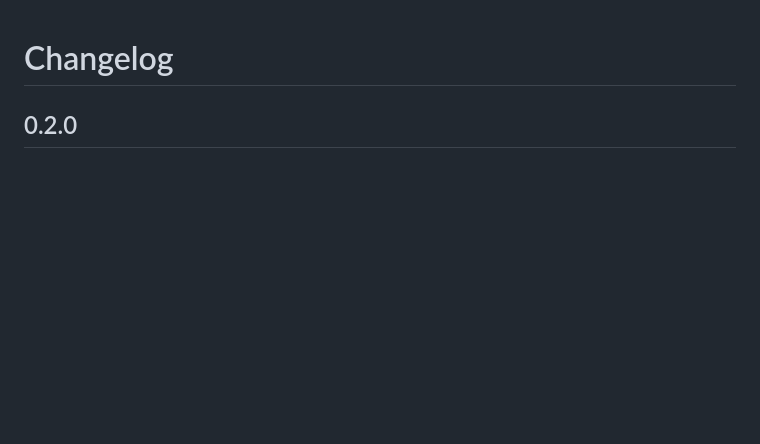
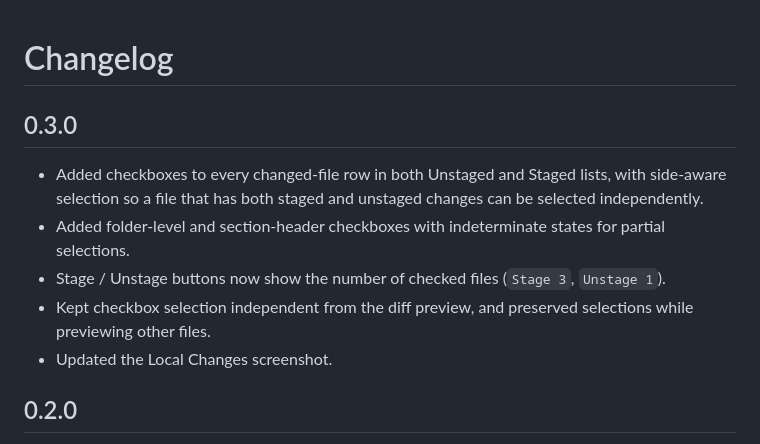
Before and after one commit to LeonardMeng/VSCodeGitExtension, a Markdown page: CHANGELOG.md, the part around the change. Rendered like a GitHub page; blank space fills up the shorter version.

```diff
--- a/CHANGELOG.md
+++ b/CHANGELOG.md
@@ -1,4 +1,12 @@
 # Changelog
+
+## 0.3.0
+
+- Added checkboxes to every changed-file row in both Unstaged and Staged lists, with side-aware selection so a file that has both staged and unstaged changes can be selected independently.
+- Added folder-level and section-header checkboxes with indeterminate states for partial selections.
+- Stage / Unstage buttons now show the number of checked files (`Stage 3`, `Unstage 1`).
+- Kept checkbox selection independent from the diff preview, and preserved selections while previewing other files.
+- Updated the Local Changes screenshot.
 
 ## 0.2.0
 
```
Also changed, not shown: README.md (+3 -2 lines), docs/images/local-changes.png, 5 other files.
